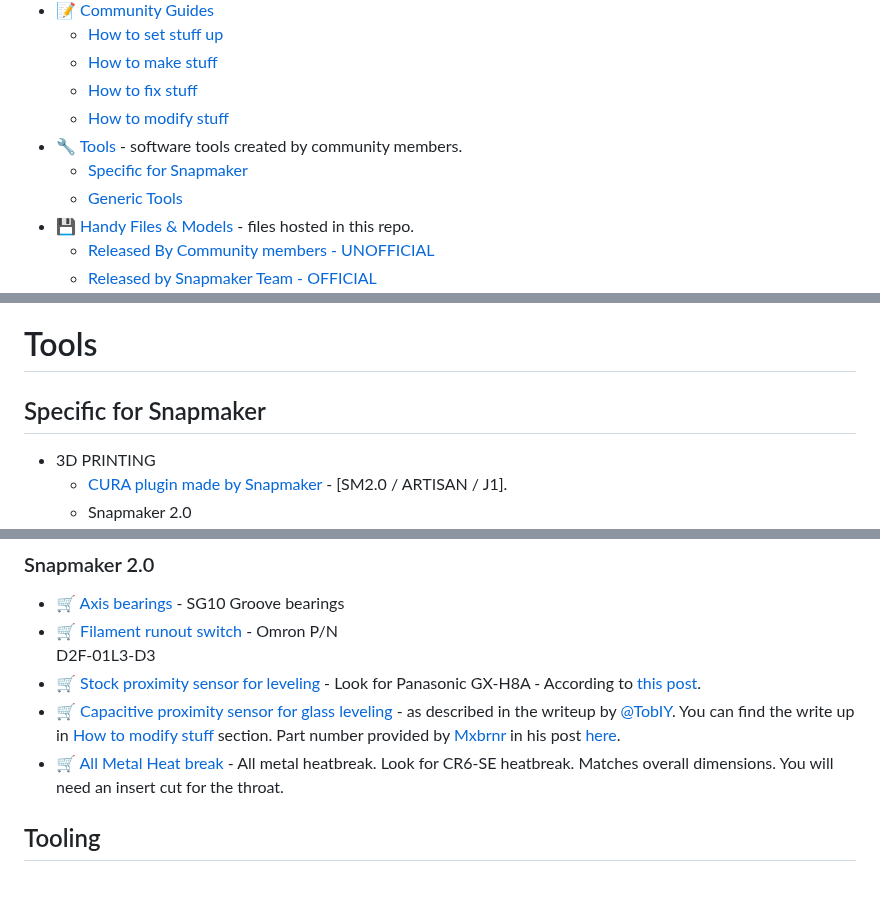
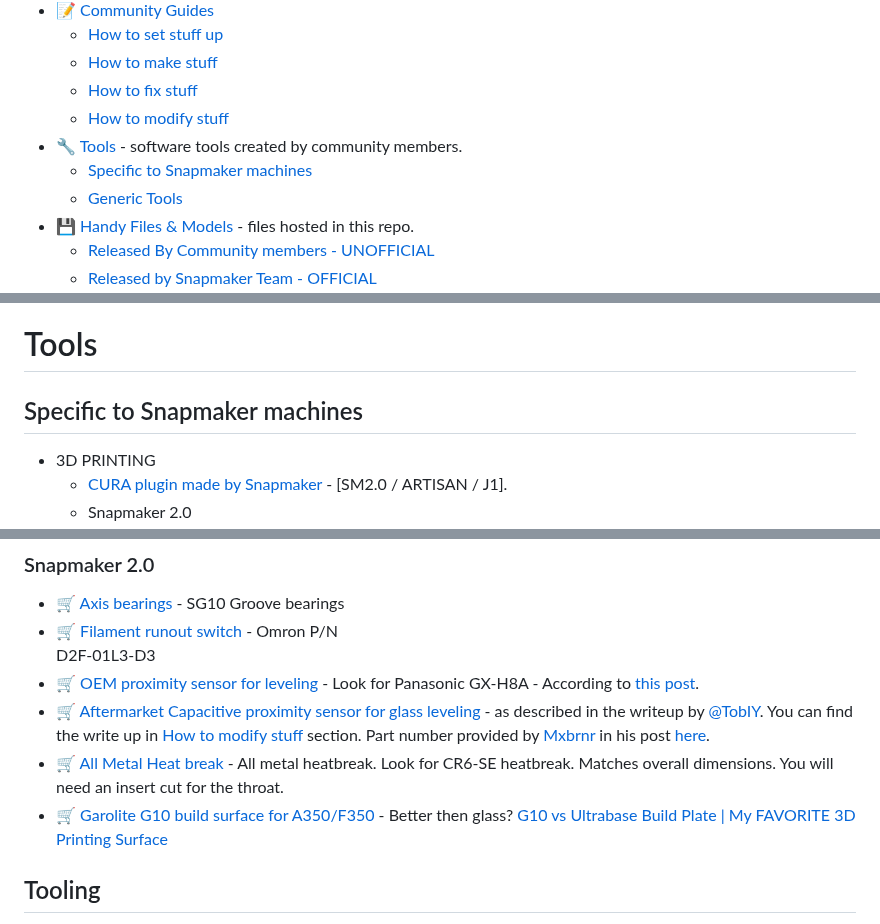
Before and after one commit to shurushetr/awesome-snapmaker, a Markdown page: readme.md, 3 parts joined by grey strips. Rendered like a GitHub page; blank space fills up the shorter version.

Commit message:
New aftermarket parts

```diff
--- a/readme.md
+++ b/readme.md
@@ -51,7 +51,7 @@ If you think that [official Wiki](https://wiki.snapmaker.com/) is missing someth
   - [How to fix stuff](#how-to-fix-stuff)
   - [How to modify stuff](#how-to-modify-stuff)
 - 🔧 [Tools](#tools) - software tools created by community members.
-  - [Specific for Snapmaker](#specific-for-snapmaker)
+  - [Specific to Snapmaker machines](#specific-to-snapmaker-machines)
   - [Generic Tools](#generic-tools)
 - 💾 [Handy Files & Models](#handy-files--models) - files hosted in this repo.
   - [Released By Community members - UNOFFICIAL](#released-by-community-members---unofficial)
@@ -146,7 +146,7 @@ Legend: 📝 blog posts · 📚 docs · 🔧 tools · 📹 talks/video · 💾 f
 
 
 # Tools
-## Specific for Snapmaker
+## Specific to Snapmaker machines
 - 3D PRINTING
   - [CURA plugin made by Snapmaker](https://github.com/Snapmaker/SnapmakerCuraPlugin) - [SM2.0 / ARTISAN / J1].
    - Snapmaker 2.0
@@ -219,9 +219,10 @@ Legend: 📝 blog posts · 📚 docs · 🔧 tools · 📹 talks/video · 💾 f
 - 🛒 [Axis bearings](https://a.aliexpress.com/_mtelvv4) - SG10 Groove bearings
 - 🛒 [Filament runout switch](https://www.digikey.com/short/5vw8wd9j) - Omron P/N
 D2F-01L3-D3
-- 🛒 [Stock proximity sensor for leveling](https://www.digikey.com/en/products/detail/panasonic-industrial-automation-sales/GX-H8A/3899742) - Look for Panasonic GX-H8A - According to [this post](https://forum.snapmaker.com/t/anyone-have-the-proximity-sensor-part/14191/67).
-- 🛒 [Capacitive proximity sensor for glass leveling](https://www.amazon.com/Capacitive-Proximity-Leveling-Detection-Distance/dp/B0BNBWN9CV) - as described in the writeup by [@TobIY](https://forum.snapmaker.com/u/TobIY). You can find the write up in [How to modify stuff](#how-to-modify-stuff) section. Part number provided by [Mxbrnr](https://forum.snapmaker.com/u/Mxbrnr) in his post [here](https://forum.snapmaker.com/t/automatic-bed-leveling-on-glass/29601/23).
+- 🛒 [OEM proximity sensor for leveling](https://www.digikey.com/en/products/detail/panasonic-industrial-automation-sales/GX-H8A/3899742) - Look for Panasonic GX-H8A - According to [this post](https://forum.snapmaker.com/t/anyone-have-the-proximity-sensor-part/14191/67).
+- 🛒 [Aftermarket Capacitive proximity sensor for glass leveling](https://www.amazon.com/Capacitive-Proximity-Leveling-Detection-Distance/dp/B0BNBWN9CV) - as described in the writeup by [@TobIY](https://forum.snapmaker.com/u/TobIY). You can find the write up in [How to modify stuff](#how-to-modify-stuff) section. Part number provided by [Mxbrnr](https://forum.snapmaker.com/u/Mxbrnr) in his post [here](https://forum.snapmaker.com/t/automatic-bed-leveling-on-glass/29601/23).
 - 🛒 [All Metal Heat break](https://www.aliexpress.us/item/3256803782710454.html) - All metal heatbreak. Look for CR6-SE heatbreak. Matches overall dimensions. You will need an insert cut for the throat.
+- 🛒 [Garolite G10 build surface for A350/F350](https://www.ebay.com/itm/334898149660) - Better then glass? [G10 vs Ultrabase Build Plate | My FAVORITE 3D Printing Surface](https://www.youtube.com/watch?v=qHSe0Y0dF4M)
 
 ## Tooling
 - CNC
```
Also changed, not shown: other parts of readme.md (+1 -1 lines).
